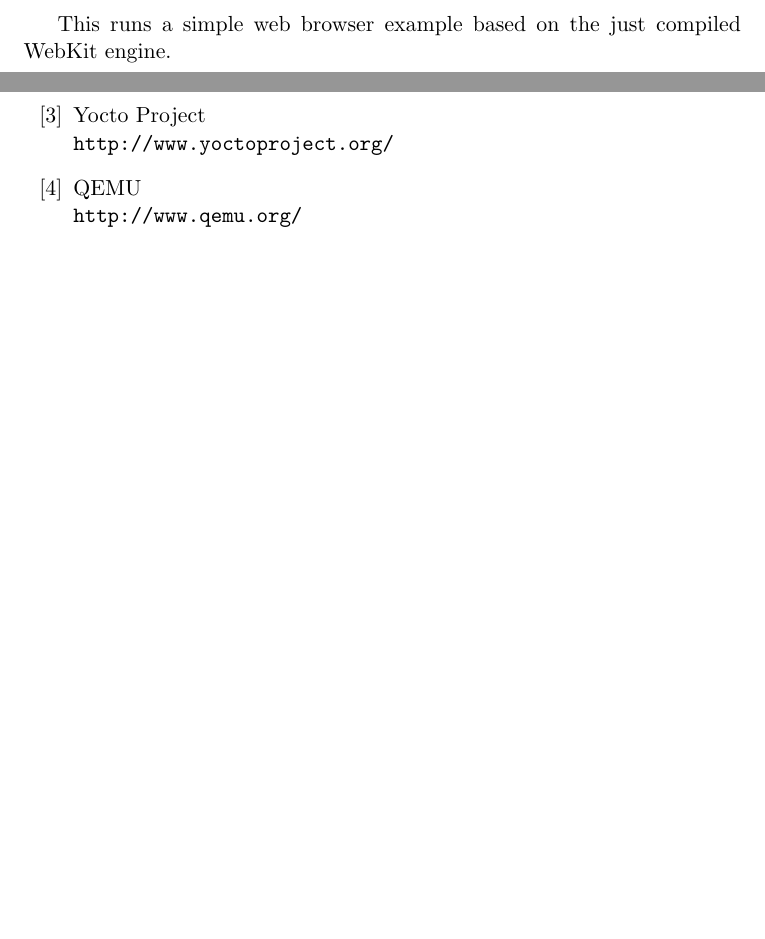
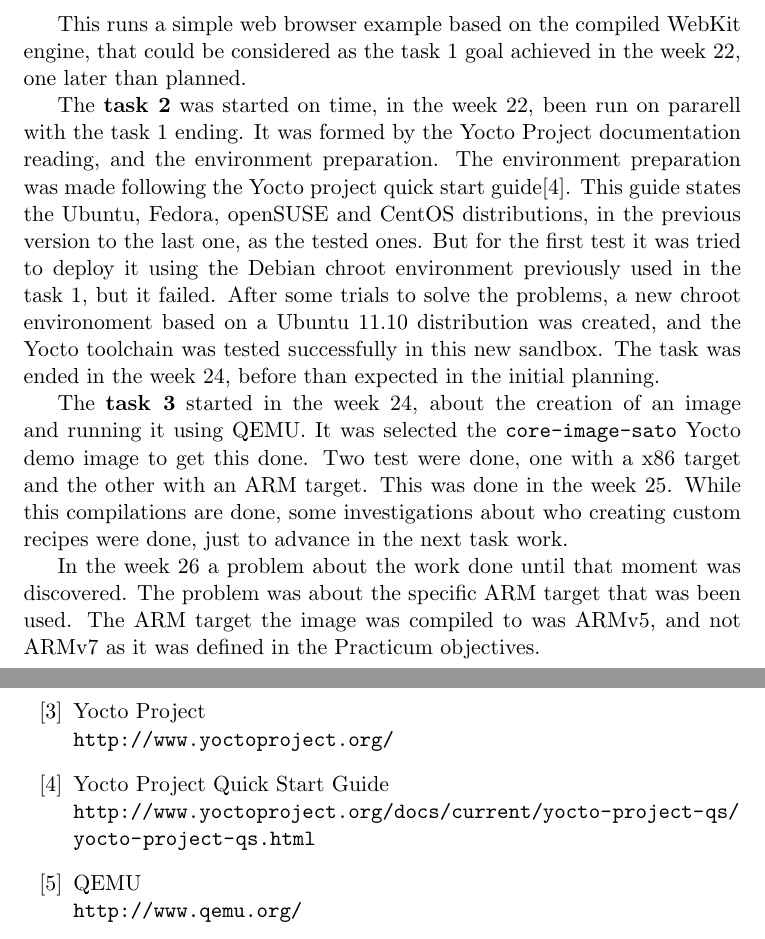
Before and after one commit to antarilos/thesisDoc, a LaTeX thesis (thesis.tex): two parts of pages 12 and 15 of 15, joined at a grey line, cut so that both start at the same text, the shorter picture padded with empty space. Compiled offline with pdfLaTeX.

Commit message:
Added detail about the tasks 2 and 3 in the results chapter.

```diff
--- a/thesis.tex
+++ b/thesis.tex
@@ -212,7 +212,14 @@ $ ./Tools/Scripts/run-launcher --gtk
 \end{lstlisting}
 }
 
-This runs a simple web browser example based on the just compiled WebKit engine.
+This runs a simple web browser example based on the compiled WebKit engine, that could be considered as the task 1 goal achieved in the week 22, one later than planned.
+
+The \textbf{task 2} was started on time, in the week 22, been run on pararell with the task 1 ending. It was formed by the Yocto Project documentation reading, and the environment preparation.
+The environment preparation was made following the Yocto project quick start guide\cite{yocto quick start}. This guide states the Ubuntu, Fedora, openSUSE and CentOS distributions, in the previous version to the last one, as the tested ones. But for the first test it was tried to deploy it using the Debian chroot environment previously used in the task 1, but it failed. After some trials to solve the problems, a new chroot environoment based on a Ubuntu 11.10 distribution was created, and the Yocto toolchain was tested successfully in this new sandbox. The task was ended in the week 24, before than expected in the initial planning.
+
+The \textbf{task 3} started in the week 24, about the creation of an image and running it using QEMU. It was selected the \verb#core-image-sato# Yocto demo image to get this done. Two test were done, one with a x86 target and the other with an ARM target. This was done in the week 25. While this compilations are done, some investigations about who creating custom recipes were done, just to advance in the next task work.
+
+In the week 26 a problem about the work done until that moment was discovered. The problem was about the specific ARM target that was been used. The ARM target the image was compiled to was ARMv5, and not ARMv7 as it was defined in the Practicum objectives.
 
 \chapter{Personal evaluation}
 The work done in this Practicum project was very helpful for the author for his learning about the usage of the crosscompiling tools, and the porting of some pieces of code to embedded platforms.
@@ -249,6 +256,10 @@ Igalia\\
 Yocto Project\\
 \url{http://www.yoctoproject.org/}
 
+\bibitem{yocto quick start}
+Yocto Project Quick Start Guide\\
+\url{http://www.yoctoproject.org/docs/current/yocto-project-qs/yocto-project-qs.html}
+
 \bibitem{qemu}
 QEMU\\
 \url{http://www.qemu.org/}
```
